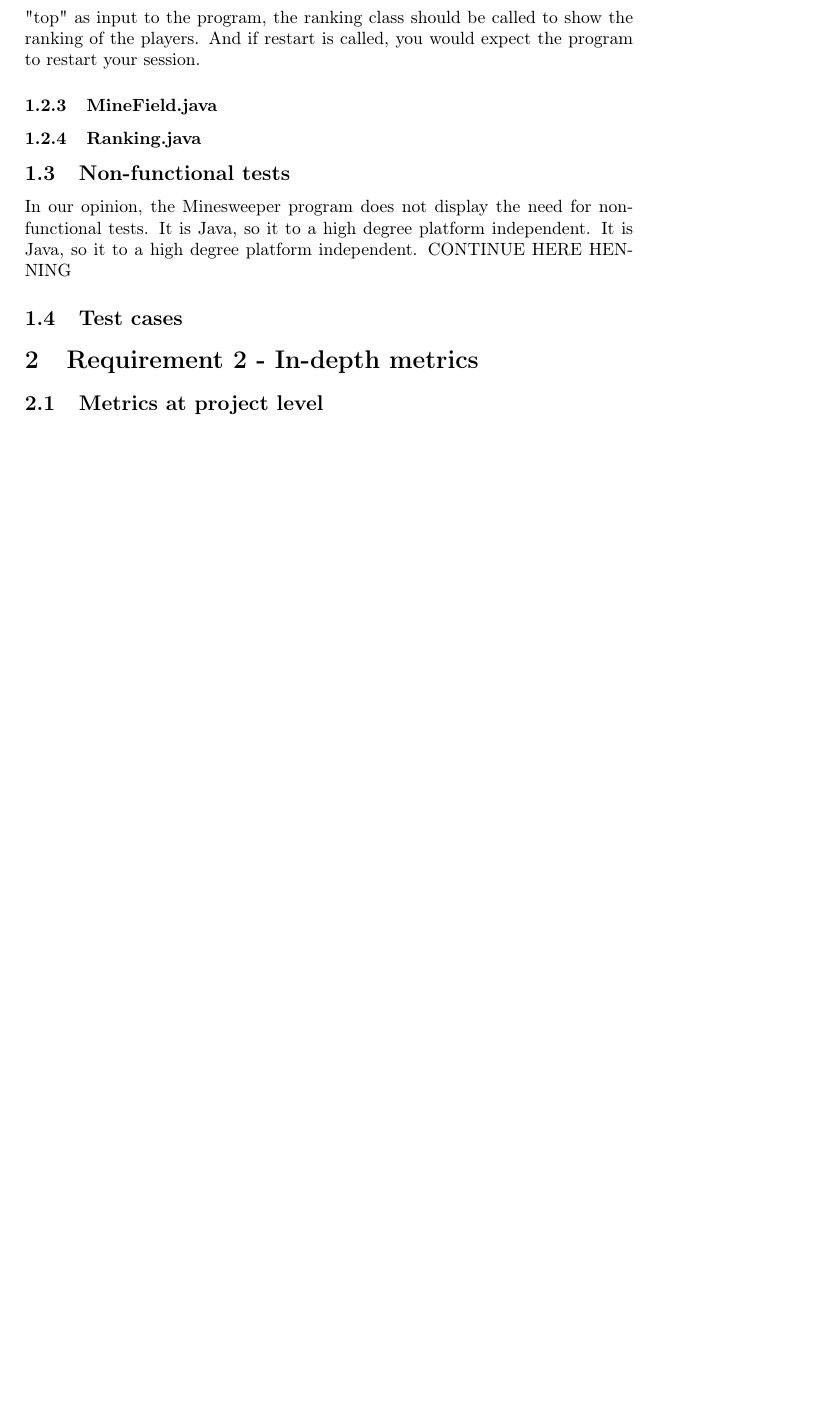
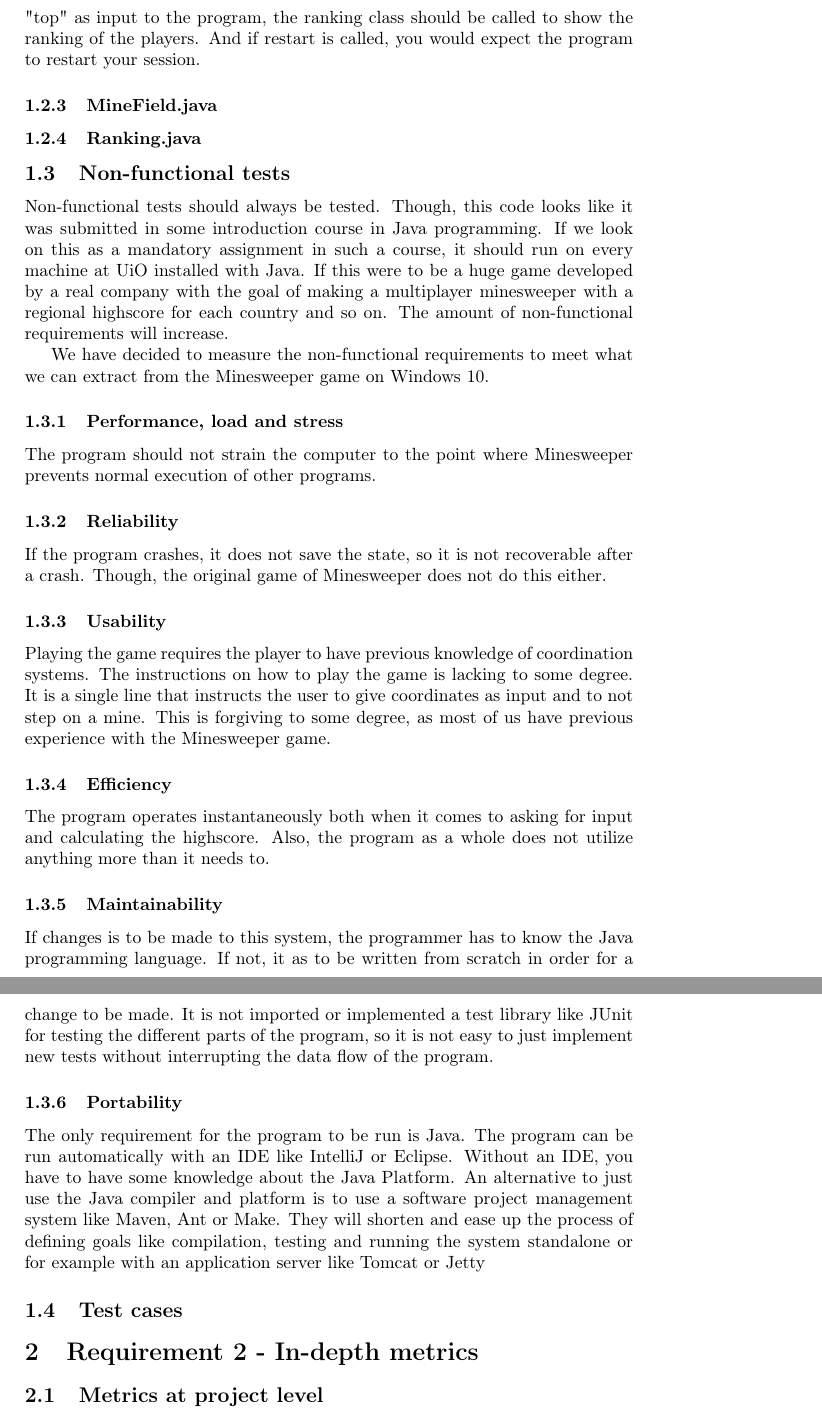
Before and after one commit to henninglh/inf4121-PA1, a LaTeX problem sheet (report/assignment_1.tex): part of page 2 of 4 before the commit and two parts of pages 2 and 3 of 5 after it, the two joined at a grey line, cut so that both start at the same text, the shorter picture padded with empty space. Compiled offline with pdfLaTeX.

Commit message:
Wrote about non-functional requirements and removed some bogus files

```diff
--- a/report/assignment_1.tex
+++ b/report/assignment_1.tex
@@ -41,12 +41,50 @@ the input from the player does not match the input criteria, the game just promp
 The testable parts in this class consist of handling the input from the user and that the right action is taken
 accordingly. For example, if the user gives "top" as input to the program, the ranking class should be called to show
 the ranking of the players. And if restart is called, you would expect the program to restart your session.
+
 \subsubsection{MineField.java}
 
 \subsubsection{Ranking.java}
+
 \subsection{Non-functional tests}
-In our opinion, the Minesweeper program does not display the need for non-functional tests. It is Java, so it to a high
-degree platform independent. It is Java, so it to a high degree platform independent. CONTINUE HERE HENNING
+Non-functional tests should always be tested. Though, this code looks like it was submitted in some introduction course
+in Java programming. If we look on this as a mandatory assignment in such a course, it should run on every machine at
+UiO installed with Java. If this were to be a huge game developed by a real company with the goal of making a
+multiplayer minesweeper with a regional highscore for each country and so on. The amount of non-functional requirements
+will increase.
+
+We have decided to measure the non-functional requirements to meet what we can extract from the Minesweeper game on
+Windows 10.
+
+\subsubsection{Performance, load and stress}
+The program should not strain the computer to the point where Minesweeper prevents normal execution of other programs.
+
+\subsubsection{Reliability}
+If the program crashes, it does not save the state, so it is not recoverable after a crash. Though, the original game of
+Minesweeper does not do this either.
+
+\subsubsection{Usability}
+Playing the game requires the player to have previous knowledge of coordination systems. The instructions on how to play
+the game is lacking to some degree. It is a single line that instructs the user to give coordinates as input and to not
+step on a mine. This is forgiving to some degree, as most of us have previous experience with the Minesweeper game.
+
+\subsubsection{Efficiency}
+The program operates instantaneously both when it comes to asking for input and calculating the highscore. Also, the
+program as a whole does not utilize anything more than it needs to.
+
+\subsubsection{Maintainability} % A bit functional??
+If changes is to be made to this system, the programmer has to know the Java programming language. If not, it as to be
+written from scratch in order for a change to be made. It is not imported or implemented a test library like JUnit for
+testing the different parts of the program, so it is not easy to just implement new tests without interrupting the data
+flow of the program.
+
+\subsubsection{Portability}
+The only requirement for the program to be run is Java. The program can be run automatically with an IDE like IntelliJ
+or Eclipse. Without an IDE, you have to have some knowledge about the Java Platform. An alternative to just use the Java
+compiler and platform is to use a software project management system like Maven, Ant or Make. They will shorten and ease
+up the process of defining goals like compilation, testing and running the system standalone or for example with an
+application server like Tomcat or Jetty
+
 
 \subsection{Test cases}
 
```
Also changed, not shown: 1 other file.
